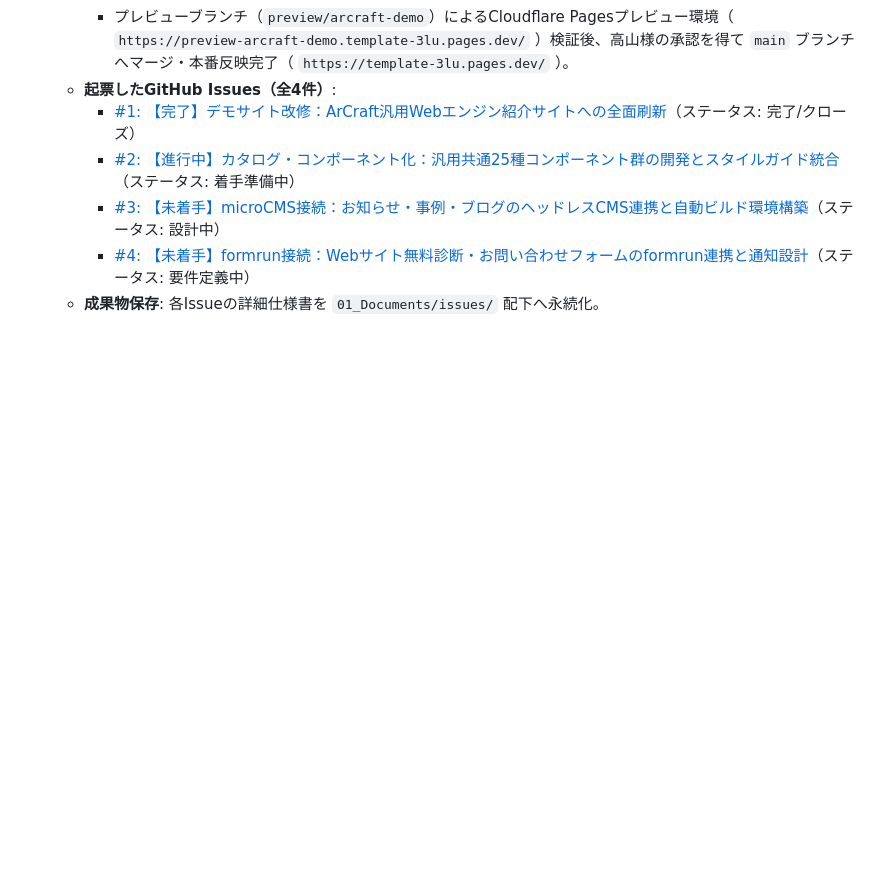
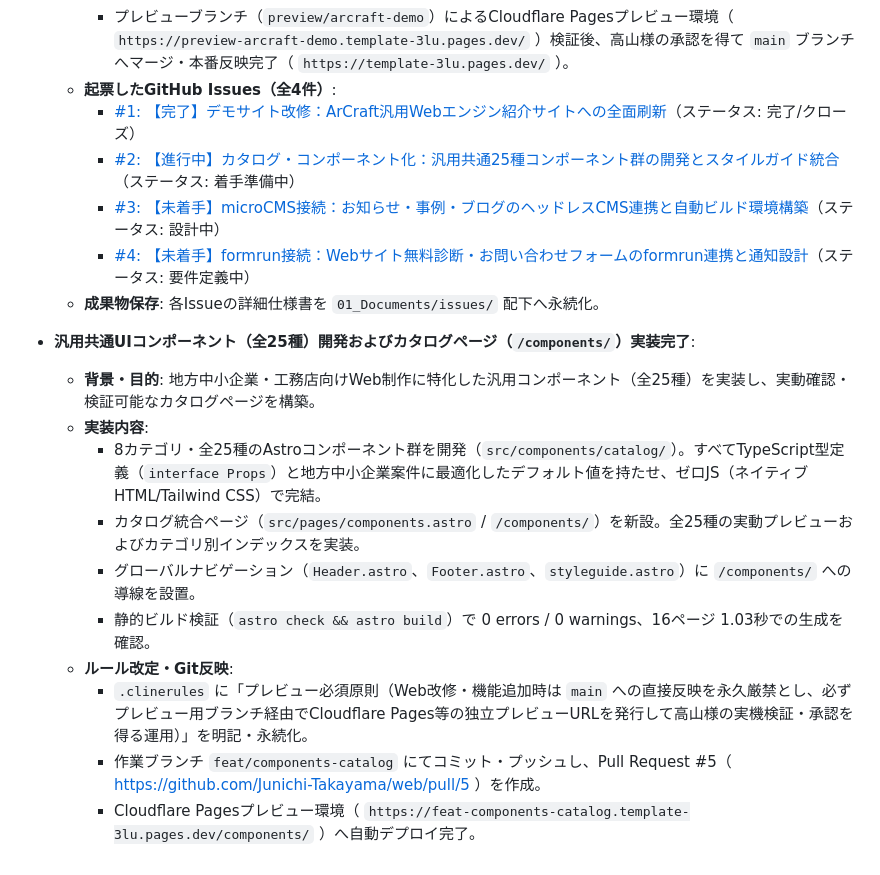
Before and after one commit to Junichi-Takayama/web, a Markdown page: 01_Documents/ログ.md, the part around the change. GitHub-like rendering; blank space fills up the shorter version.

Commit message:
docs: ログにコンポーネントカタログ実装およびプレビューデプロイ記録を追記

```diff
--- a/01_Documents/ログ.md
+++ b/01_Documents/ログ.md
@@ -230,3 +230,15 @@
     - [#3: 【未着手】microCMS接続：お知らせ・事例・ブログのヘッドレスCMS連携と自動ビルド環境構築](https://github.com/Junichi-Takayama/web/issues/3)（ステータス: 設計中）
     - [#4: 【未着手】formrun接続：Webサイト無料診断・お問い合わせフォームのformrun連携と通知設計](https://github.com/Junichi-Takayama/web/issues/4)（ステータス: 要件定義中）
   - **成果物保存**: 各Issueの詳細仕様書を `01_Documents/issues/` 配下へ永続化。
+
+- **汎用共通UIコンポーネント（全25種）開発およびカタログページ（`/components/`）実装完了**:
+  - **背景・目的**: 地方中小企業・工務店向けWeb制作に特化した汎用コンポーネント（全25種）を実装し、実動確認・検証可能なカタログページを構築。
+  - **実装内容**:
+    - 8カテゴリ・全25種のAstroコンポーネント群を開発（`src/components/catalog/`）。すべてTypeScript型定義（`interface Props`）と地方中小企業案件に最適化したデフォルト値を持たせ、ゼロJS（ネイティブHTML/Tailwind CSS）で完結。
+    - カタログ統合ページ（`src/pages/components.astro` / `/components/`）を新設。全25種の実動プレビューおよびカテゴリ別インデックスを実装。
+    - グローバルナビゲーション（`Header.astro`、`Footer.astro`、`styleguide.astro`）に `/components/` への導線を設置。
+    - 静的ビルド検証（`astro check && astro build`）で 0 errors / 0 warnings、16ページ 1.03秒での生成を確認。
+  - **ルール改定・Git反映**:
+    - `.clinerules` に「プレビュー必須原則（Web改修・機能追加時は `main` への直接反映を永久厳禁とし、必ずプレビュー用ブランチ経由でCloudflare Pages等の独立プレビューURLを発行して高山様の実機検証・承認を得る運用）」を明記・永続化。
+    - 作業ブランチ `feat/components-catalog` にてコミット・プッシュし、Pull Request #5（ [https://github.com/Junichi-Takayama/web/pull/5](https://github.com/Junichi-Takayama/web/pull/5) ）を作成。
+    - Cloudflare Pagesプレビュー環境（ `https://feat-components-catalog.template-3lu.pages.dev/components/` ）へ自動デプロイ完了。
```
